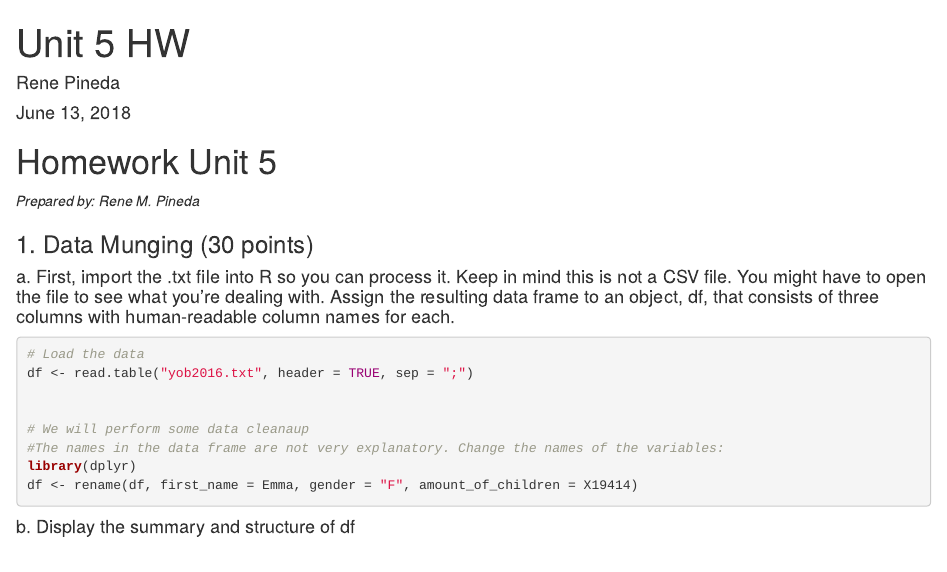
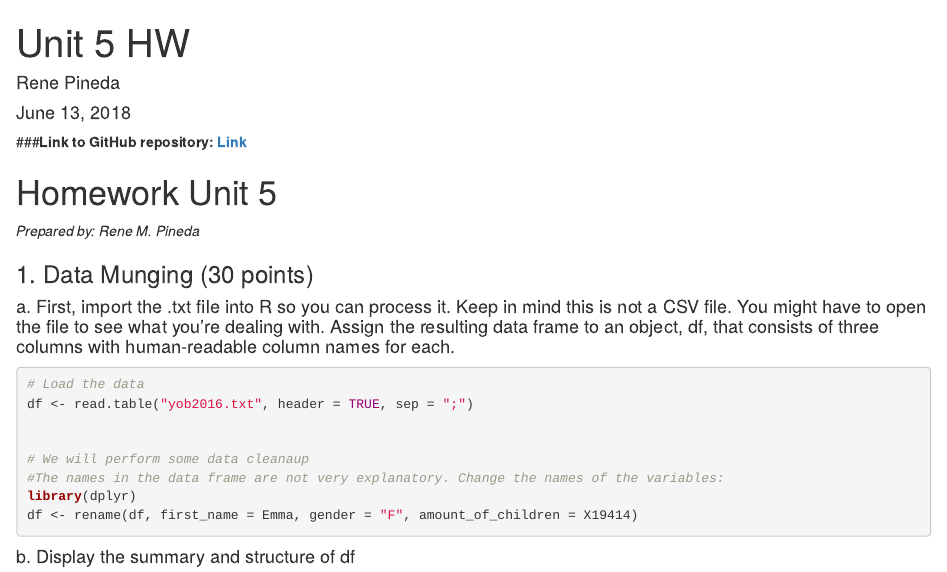
Before and after one commit to renempineda/Unit-6-HW, an R Markdown document (Unit 6 HW RMarkDown.Rmd): the page in a window 1100 px wide, from its top. Rendered offline with R 4.5, knitr and Pandoc, with nearby package versions.

Commit message:
Adding repository Link

```diff
--- a/Unit 6 HW RMarkDown.Rmd
+++ b/Unit 6 HW RMarkDown.Rmd
@@ -6,6 +6,7 @@ output:
   html_document:
     keep_md: true
 ---
+###**Link to GitHub repository: [Link](https://github.com/renempineda/Unit-6-HW)**
 
 # Homework Unit 5
 
```
Also changed, not shown: Unit_6_HW_RMarkDown.md (+1 -0 lines), Unit_6_HW_RMarkDown.html.
